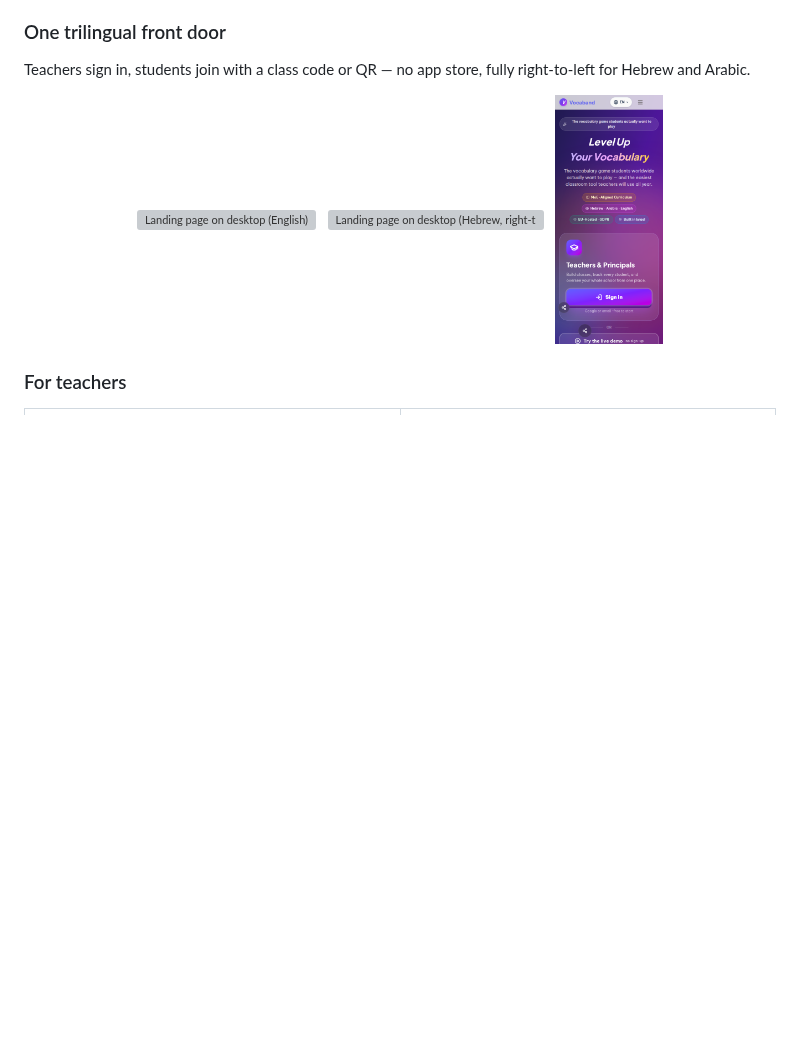
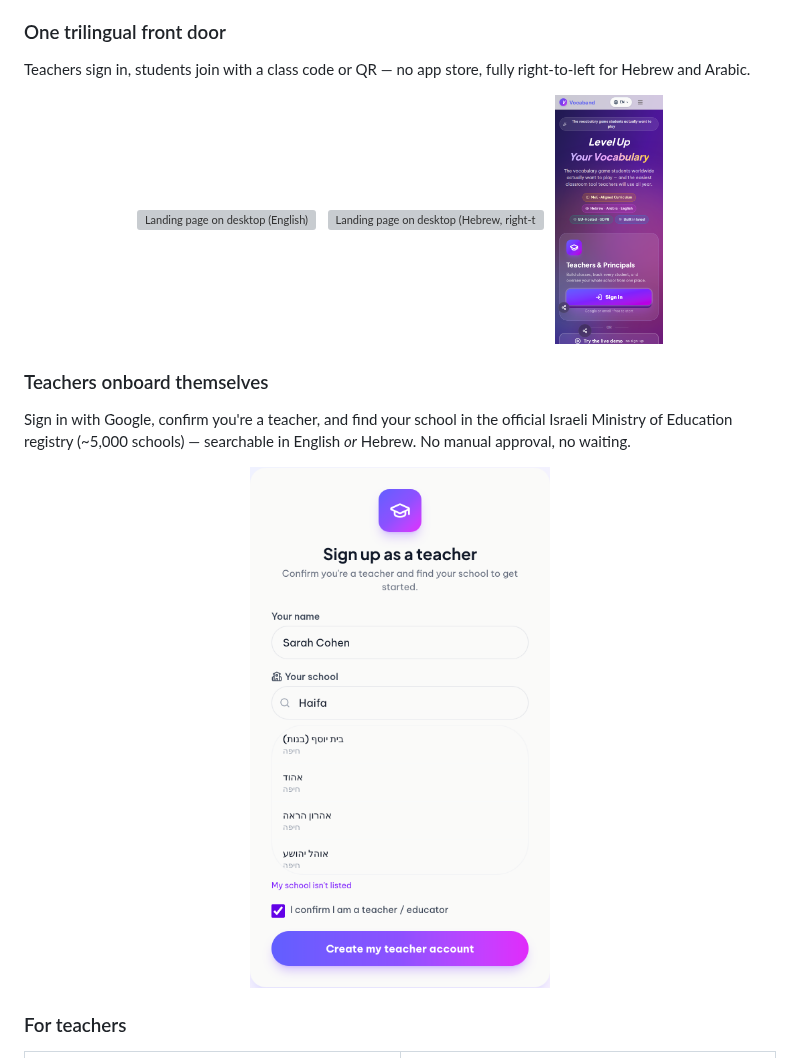
Before and after one commit to ward3107/Vocaband, a Markdown page: README.md, the part around the change. GitHub-like rendering; pictures changed too: docs/screenshots/app-teacher-signup.png (added); blank space fills up the shorter version; grey boxes are pictures that could not be loaded.

```diff
--- a/README.md
+++ b/README.md
@@ -41,6 +41,14 @@ Teachers sign in, students join with a class code or QR — no app store, fully
   <img src="docs/screenshots/landing-rtl.png" alt="Landing page on desktop (Hebrew, right-to-left)" width="320">
   &nbsp;
   <img src="docs/screenshots/landing-mobile.png" alt="Landing page on mobile" width="108">
+</p>
+
+### Teachers onboard themselves
+
+Sign in with Google, confirm you're a teacher, and find your school in the official Israeli Ministry of Education registry (~5,000 schools) — searchable in English *or* Hebrew. No manual approval, no waiting.
+
+<p align="center">
+  <img src="docs/screenshots/app-teacher-signup.png" alt="Self-serve teacher sign-up: name field, searchable school dropdown showing Haifa schools, and the 'I confirm I am a teacher' checkbox" width="300">
 </p>
 
 ### For teachers
```
Also changed, not shown: 2 other files.
